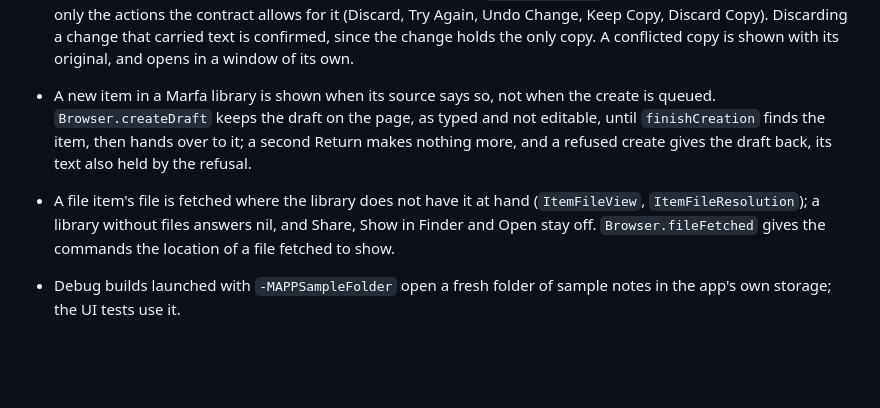
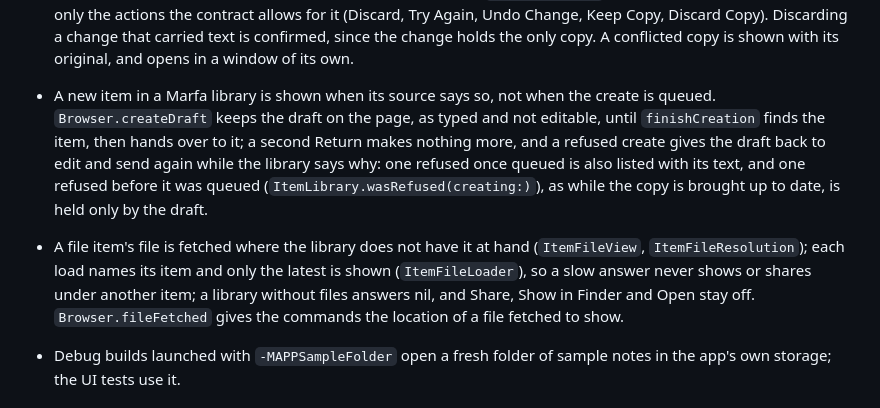
Before and after one commit to withmarfa/mapp, a Markdown page: AGENTS.md, the part around one of its changes. Rendered like a GitHub page; blank space fills up the shorter version.

Commit message:
docs(agents): describe quitting, refused drafts and switching

```diff
--- a/AGENTS.md
+++ b/AGENTS.md
@@ -67,6 +67,6 @@ MAPP: a native macOS markdown notes app with a sidebar, a list and a page, in th
 - The window says nothing while everything is in step or while the app reads a folder. Otherwise one quiet line at the foot of the sidebar (`SyncStatusBar`) says the most important of: key refused, library unavailable, changes that need attention, offline, catching up, or sending changes still waiting after a few seconds, and opens a popover with the connection and each change that needs the person (`ProblemWording`): the text it carried, Copy Text, and only the actions the contract allows for it (Discard, Try Again, Undo Change, Keep Copy, Discard Copy). Discarding a change that carried text is confirmed, since the change holds the only copy. A conflicted copy is shown with its original, and opens in a window of its own.
-- A new item in a Marfa library is shown when its source says so, not when the create is queued. `Browser.createDraft` keeps the draft on the page, as typed and not editable, until `finishCreation` finds the item, then hands over to it; a second Return makes nothing more, and a refused create gives the draft back, its text also held by the refusal.
-- A file item's file is fetched where the library does not have it at hand (`ItemFileView`, `ItemFileResolution`); a library without files answers nil, and Share, Show in Finder and Open stay off. `Browser.fileFetched` gives the commands the location of a file fetched to show.
+- A new item in a Marfa library is shown when its source says so, not when the create is queued. `Browser.createDraft` keeps the draft on the page, as typed and not editable, until `finishCreation` finds the item, then hands over to it; a second Return makes nothing more, and a refused create gives the draft back to edit and send again while the library says why: one refused once queued is also listed with its text, and one refused before it was queued (`ItemLibrary.wasRefused(creating:)`), as while the copy is brought up to date, is held only by the draft.
+- A file item's file is fetched where the library does not have it at hand (`ItemFileView`, `ItemFileResolution`); each load names its item and only the latest is shown (`ItemFileLoader`), so a slow answer never shows or shares under another item; a library without files answers nil, and Share, Show in Finder and Open stay off. `Browser.fileFetched` gives the commands the location of a file fetched to show.
 - Debug builds launched with `-MAPPSampleFolder` open a fresh folder of sample notes in the app's own storage; the UI tests use it.
 
 ## Releases
```
Also changed, not shown: other parts of AGENTS.md (+4 -4 lines).
